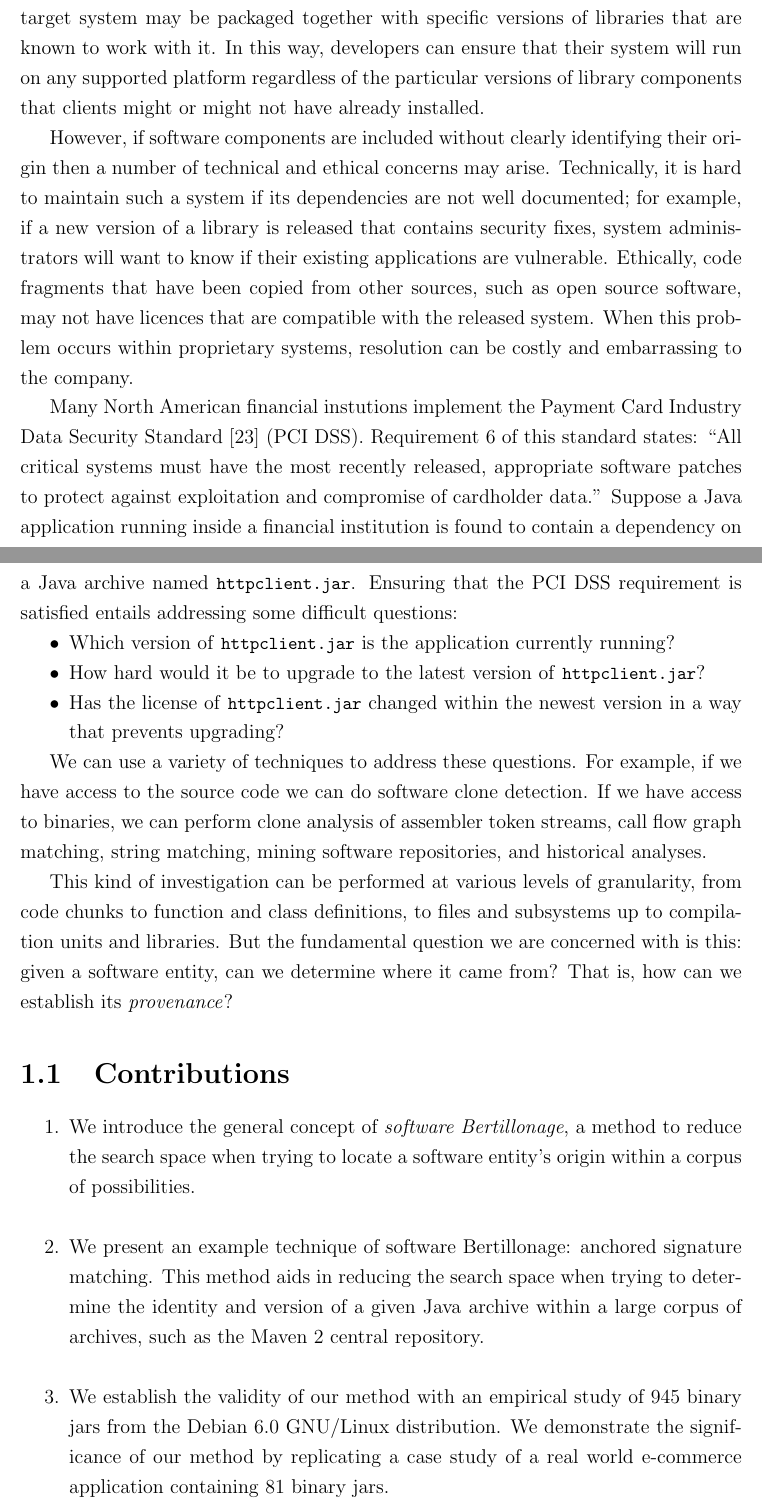
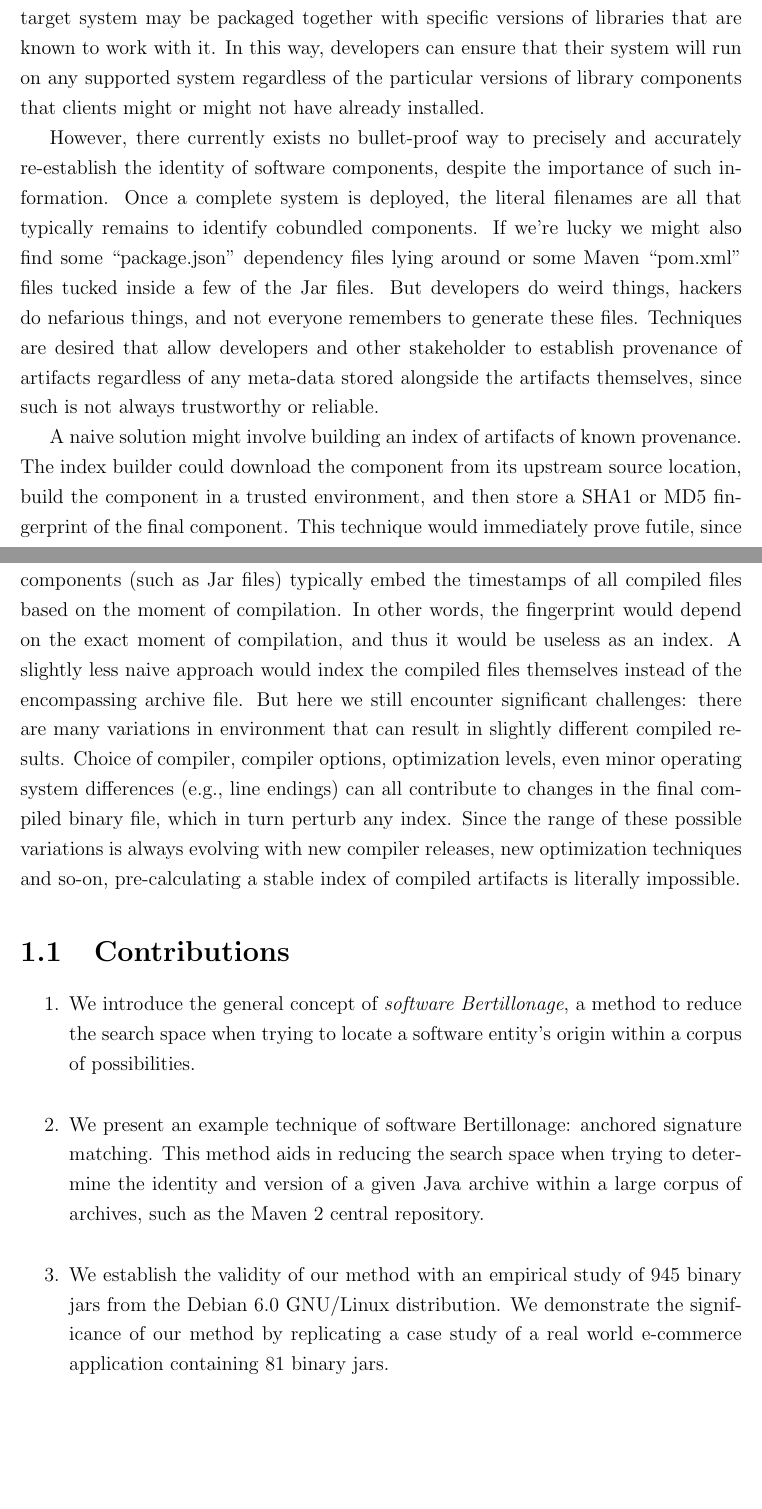
Before and after one commit to juliusdavies/2018, a LaTeX thesis (thesisVersion/thesis.tex, which reads thesisVersion/chapters/1/100_intro.tex): two parts of pages 13 and 14 of 76 before the commit and two parts of pages 9 and 10 of 12 after it, joined at a grey line, cut so that both start at the same text, the shorter picture padded with empty space. Compiled offline with pdfLaTeX.

Commit message:
a couple intro paragraphs to chew on

```diff
--- a/thesisVersion/chapters/1/100_intro.tex
+++ b/thesisVersion/chapters/1/100_intro.tex
@@ -11,6 +4,0 @@ of externally developed libraries, which evolve independently from the
-target system.  To ensure library compatibility --- and avoid what is often
-called ``DLL hell'' --- a target system may be packaged together with
-specific versions of libraries that are known to work with it.  In this
-way, developers can ensure that their system will run on any supported
-platform regardless of the particular versions of library components that
-clients might or might not have already installed.
@@ -17,53 +10,76 @@ clients might or might not have already installed.
+from the target system. To ensure library compatibility — and avoid what is often
+called “DLL hell” — a target system may be packaged together with specific versions
+of libraries that are known to work with it. In this way, developers can ensure that
+their system will run on any supported system regardless of the particular versions
+of library components that clients might or might not have already installed.
 
-However, if software components are included without clearly identifying
-their origin then a number of technical and ethical concerns may arise.
-Technically, it is hard to maintain such a system if its dependencies are
-not well documented; for example, if a new version of a library is released
-that contains security fixes, system administrators will want to know if
-their existing applications are vulnerable.  Ethically, code fragments that
-have been copied from other sources, such as open source software, may not
-have licences that are compatible with the released system.  When this problem
-occurs within proprietary systems, resolution can be costly and
-embarrassing to the company.
+However, there currently exists no bullet-proof way to precisely and accurately
+re-establish the identity of software components, despite the importance of such
+information.  Once a complete system is deployed, the literal filenames are all that
+typically remains to identify cobundled components. If we’re lucky we might also find
+some “package.json” dependency files lying around or some Maven “pom.xml” files tucked
+inside a few of the Jar files.  But developers do weird things, hackers do nefarious
+things, and not everyone remembers to generate these files. Techniques are desired
+that allow developers and other stakeholder to establish provenance of artifacts
+regardless of any meta-data stored alongside the artifacts themselves, since such
+is not always trustworthy or reliable.
 
-Many North American financial instutions implement the Payment Card
-Industry Data Security Standard~\cite{PCI_DSS_121} (PCI DSS).  Requirement
-6 of this standard states: ``All critical systems must have the most
-recently released, appropriate software patches to protect against
-exploitation and compromise of cardholder data.''  Suppose a Java
-application running inside a financial institution is found to contain a
-dependency on a Java archive named \mytt{httpclient.jar}.  Ensuring that
-the PCI DSS requirement is satisfied entails addressing some difficult
-questions:
+A naive solution might involve building an index of artifacts of known provenance.
+The index builder could download the component from its upstream source location,
+build the component in a trusted environment, and then store a SHA1 or MD5 fingerprint
+of the final component.  This technique would immediately prove futile, since components
+(such as Jar files) typically embed the timestamps of all compiled files based on the
+moment of compilation. In other words, the fingerprint would depend on the exact moment
+of compilation, and thus it would be useless as an index.  A slightly less naive approach
+would index the compiled files themselves instead of the encompassing archive file.
+But here we still encounter significant challenges: there are many variations in environment
+that can result in slightly different compiled results. Choice of compiler, compiler options,
+optimization levels, even minor operating system differences (e.g., line endings) can all
+contribute to changes in the final compiled binary file, which in turn perturb any index.
+Since the range of these possible variations is always evolving with new compiler releases,
+new optimization techniques and so-on, pre-calculating a stable index of compiled artifacts
+is literally impossible.
 
-\begin{compactitem}
-\item  Which version of \mytt{httpclient.jar} is the application
-    currently running?
 
-\item How hard would it be to upgrade to the latest version of
-    \mytt{httpclient.jar}?
+%Many North American financial instutions implement the Payment Card
+%Industry Data Security Standard~\cite{PCI_DSS_121} (PCI DSS).  Requirement
+%6 of this standard states: ``All critical systems must have the most
+%recently released, appropriate software patches to protect against
+%exploitation and compromise of cardholder data.''  Suppose a Java
+%application running inside a financial institution is found to contain a
+%dependency on a Java archive named \mytt{httpclient.jar}.  Ensuring that
+%the PCI DSS requirement is satisfied entails addressing some difficult
+%questions:
 
-\item Has the license of \mytt{httpclient.jar} changed within the newest
-    version in a way that prevents upgrading?
+%\begin{compactitem}
+%\item  Which version of \mytt{httpclient.jar} is the application
+%    currently running?
 
-\end{compactitem}
+%\item How hard would it be to upgrade to the latest version of
+%    \mytt{httpclient.jar}?
 
-We can use a variety of techniques to address these questions.  For
-example, if we have access to the source code we can do software clone
-detection. If we have access to binaries, we can perform clone analysis of
-assembler token streams, call flow graph matching, string matching, mining
-software repositories, and historical analyses.
+%\item Has the license of \mytt{httpclient.jar} changed within the newest
+%    version in a way that prevents upgrading?
 
-This kind of investigation can be performed at various levels of
-granularity, from code chunks to function and class definitions, to files
-and subsystems up to compilation units and libraries.  But the fundamental
-question we are concerned with is this:  given a software entity, can we
-determine where it came from?  That is, how can we establish its
-\emph{provenance}?
+%\end{compactitem}
+
+%We can use a variety of techniques to address these questions.  For
+%example, if we have access to the source code we can do software clone
+%detection. If we have access to binaries, we can perform clone analysis of
+%assembler token streams, call flow graph matching, string matching, mining
+%software repositories, and historical analyses.
+
+%This kind of investigation can be performed at various levels of
+%granularity, from code chunks to function and class definitions, to files
+%and subsystems up to compilation units and libraries.  But the fundamental
+%question we are concerned with is this:  given a software entity, can we
+%determine where it came from?  That is, how can we establish its
+%\emph{provenance}?
+
+
 
 \section{Contributions}
 
-%We summarize the contributions of this paper as follows:
 \begin{enumerate}
 \item We introduce the general concept of \emph{software Bertillonage}, a
     method to reduce the search space when trying to locate a software
@@ -74,18 +90,17 @@ determine where it came from?  That is, how can we establish its
     signature matching.  This method aids in reducing the search space when
     trying to determine the identity and version of a given Java archive
     within a large
-    % authoritative     % JWD, Sep 5th, 2011:  I don't consider Maven authoritative!  It's the wild west!
     corpus of archives, such as the Maven 2 central repository.
 
 \vspace{0.7em}
 \item We establish the validity of our method with an empirical study
     of 945 binary jars from the Debian 6.0 GNU/Linux distribution.
     We demonstrate the significance of our method by replicating
-    a case study
-    of a % to find exact version information of binary jars used in a
+    a case study of a
     real world e-commerce application containing 81 binary jars.
 
 \end{enumerate}
 
-\input chapters/1/110_bertillonage
-\input chapters/1/120_background
+%\input chapters/1/110_bertillonage
+
+%\input chapters/1/120_background
```
Also changed, not shown: thesisVersion/chapters/1/110_bertillonage.tex (+1 -0 lines), thesisVersion/thesis.tex (+6 -6 lines), thesisVersion/thesis.pdf, thesisVersion/chapters/1/100_intro.tex (11 more changed lines).
